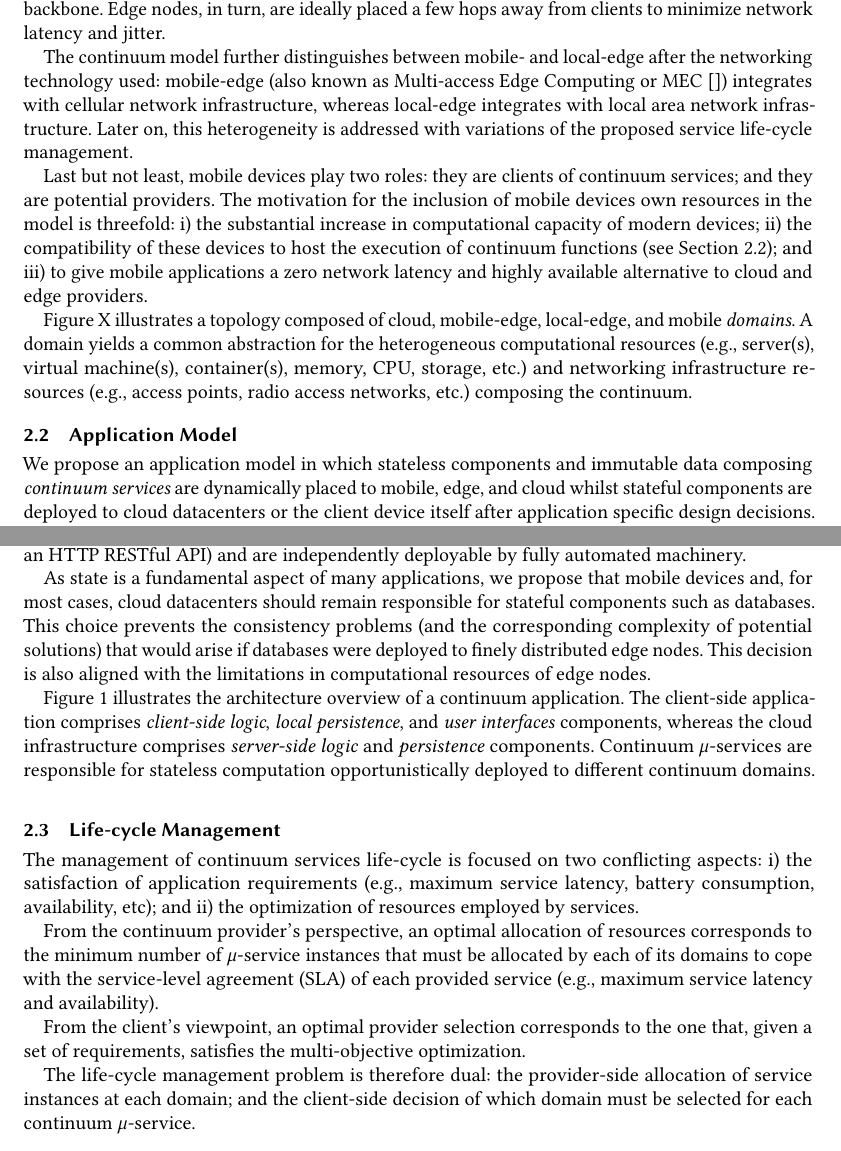
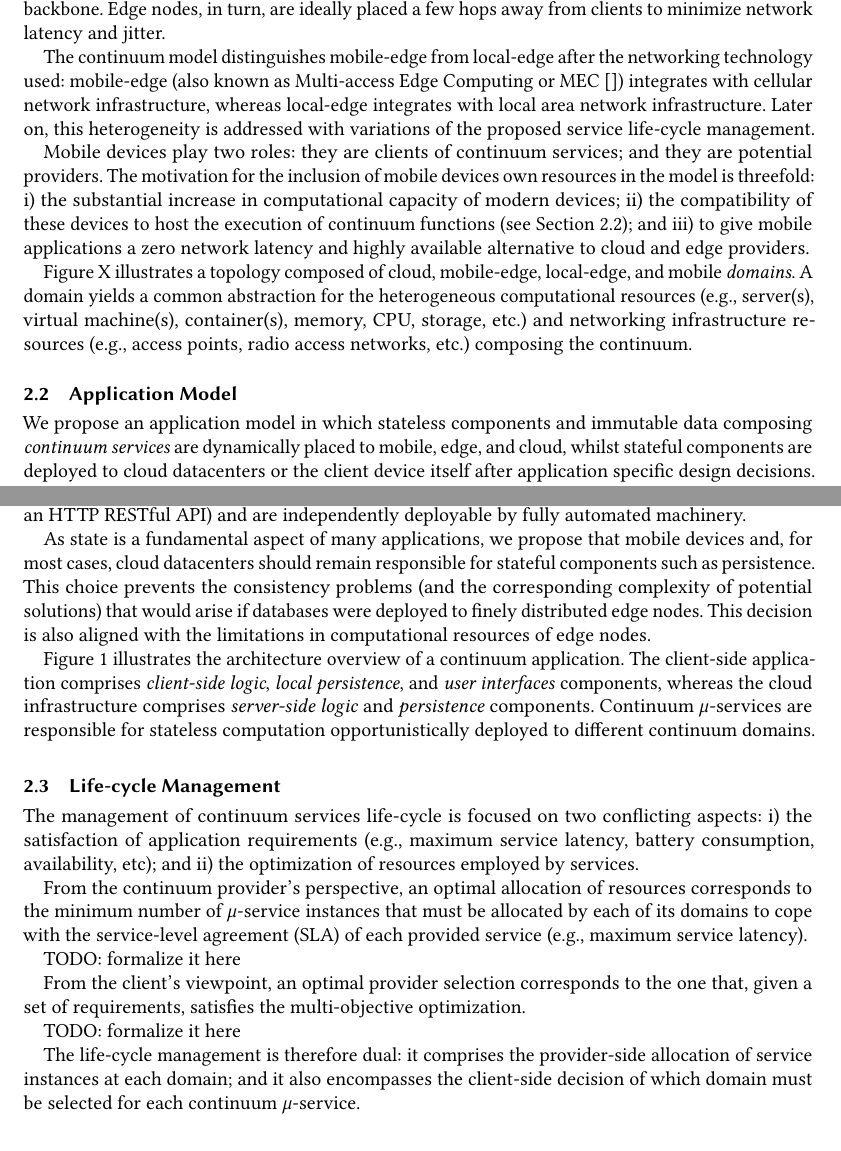
Before and after one commit to danilomendonca/acm-toit-continuum, a LaTeX paper (main.tex, which reads sections/continuum.tex): two parts of pages 3 and 4 of 21, joined at a grey line, cut so that both start at the same text. Compiled offline with pdfLaTeX.

Commit message:
continuum model (english)

```diff
--- a/sections/continuum.tex
+++ b/sections/continuum.tex
@@ -44,9 +44,9 @@ Cloud datacenters count with virtually unlimited computational resources needed
 
 Cloud datacenters are reachable through multiple hops of network, including the Internet backbone. Edge nodes, in turn, are ideally placed a few hops away from clients to minimize network latency and jitter.
 
-The continuum model further distinguishes between mobile- and local-edge after the networking technology used: mobile-edge (also known as Multi-access Edge Computing or MEC~\cite{}) integrates with cellular network infrastructure, whereas local-edge integrates with local area network infrastructure. Later on, this heterogeneity is addressed with variations of the proposed service life-cycle management.
+The continuum model distinguishes mobile-edge from local-edge after the networking technology used: mobile-edge (also known as Multi-access Edge Computing or MEC~\cite{}) integrates with cellular network infrastructure, whereas local-edge integrates with local area network infrastructure. Later on, this heterogeneity is addressed with variations of the proposed service life-cycle management.
 
-Last but not least, mobile devices play two roles: they are clients of continuum services; and they are potential providers. The motivation for the inclusion of mobile devices own resources in the model is threefold: i) the substantial increase in computational capacity of modern devices; ii) the compatibility of these devices to host the execution of continuum functions (see Section~\ref{sec:application_model}); and iii) to give mobile applications a zero network latency and highly available alternative to cloud and edge providers.
+Mobile devices play two roles: they are clients of continuum services; and they are potential providers. The motivation for the inclusion of mobile devices own resources in the model is threefold: i) the substantial increase in computational capacity of modern devices; ii) the compatibility of these devices to host the execution of continuum functions (see Section~\ref{sec:application_model}); and iii) to give mobile applications a zero network latency and highly available alternative to cloud and edge providers.
 
 Figure X illustrates a topology composed of cloud, mobile-edge, local-edge, and mobile \textit{domains}. A domain yields a common abstraction for the heterogeneous computational resources (e.g., server(s), virtual machine(s), container(s), memory, CPU, storage, etc.) and networking infrastructure resources (e.g., access points, radio access networks, etc.) composing the continuum.
 
@@ -76,7 +76,7 @@ The proposed model is aligned with the \textit{Function-as-a-Service} (FaaS) exe
 
 In the FaaS model functions are ephemeral (they may even last for only one invocation), stateless, and scaled as needed~\cite{Roberts:2016}. Moreover, services implemented after the FaaS model are \textit{microservices}~\cite{lewis2014microservices}, as they are small, modular, communicate with lightweight mechanisms (often through an HTTP RESTful API) and are independently deployable by fully automated machinery. %Accordingly, hereinafter we refer to continuum microservices.
 
-As state is a fundamental aspect of many applications, we propose that mobile devices and, for most cases, cloud datacenters should remain responsible for stateful components such as databases. This choice prevents the consistency problems (and the corresponding complexity of potential solutions) that would arise if databases were deployed to finely distributed edge nodes. This decision is also aligned with the limitations in computational resources of edge nodes. %Indeed, the deployment of components like databases to the edge would be unrealistic for large scale applications.
+As state is a fundamental aspect of many applications, we propose that mobile devices and, for most cases, cloud datacenters should remain responsible for stateful components such as persistence. This choice prevents the consistency problems (and the corresponding complexity of potential solutions) that would arise if databases were deployed to finely distributed edge nodes. This decision is also aligned with the limitations in computational resources of edge nodes. %Indeed, the deployment of components like databases to the edge would be unrealistic for large scale applications.
 
 \begin{figure}[tbp]
 	\includegraphics[width=0.9\textwidth]{figs/Continuum-arch}
@@ -91,12 +91,15 @@ Figure~\ref{fig:Continuum-arch} illustrates the architecture overview of a conti
 
 The management of continuum services life-cycle is focused on two conflicting aspects: i) the satisfaction of application requirements (e.g., maximum service latency, battery consumption, availability, etc); and ii) the optimization of resources employed by services.
 
-From the continuum provider's perspective, an optimal allocation of resources corresponds to the minimum number of $\mu$-service instances that must be allocated by each of its domains to cope with the service-level agreement (SLA) of each provided service (e.g., maximum service latency and availability).
+From the continuum provider's perspective, an optimal allocation of resources corresponds to the minimum number of $\mu$-service instances that must be allocated by each of its domains to cope with the service-level agreement (SLA) of each provided service (e.g., maximum service latency).
+
+TODO: formalize it here
 
 From the client's viewpoint, an optimal provider selection corresponds to the one that, given a set of requirements, satisfies the multi-objective optimization.
 
-The life-cycle management problem is therefore dual: the provider-side allocation of service instances at each domain; and the client-side decision of which domain must be selected for each continuum $\mu$-service.
+TODO: formalize it here
 
+The life-cycle management is therefore dual: it comprises the provider-side allocation of service instances at each domain; and it also encompasses the client-side decision of which domain must be selected for each continuum $\mu$-service.
 
 \subsection{Running Example}
 \label{sub:example}
```
Also changed, not shown: sections/continuum.tex (6 more changed lines).
